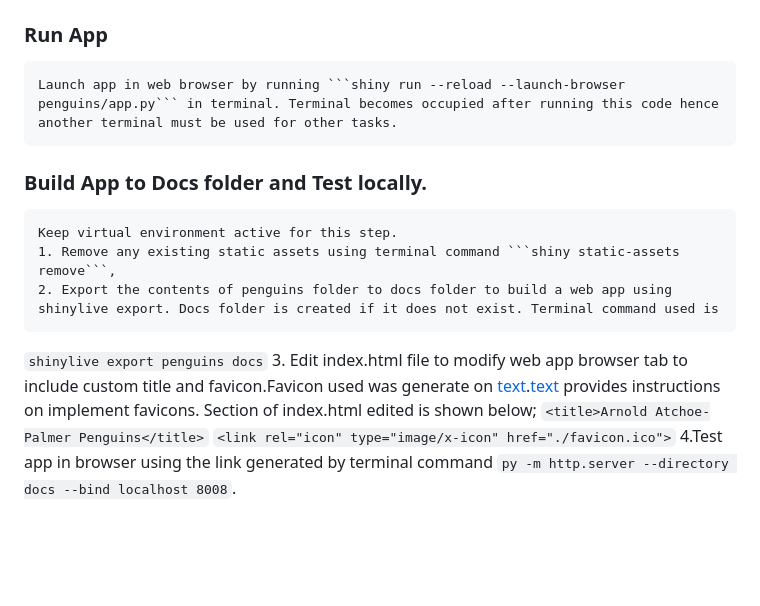
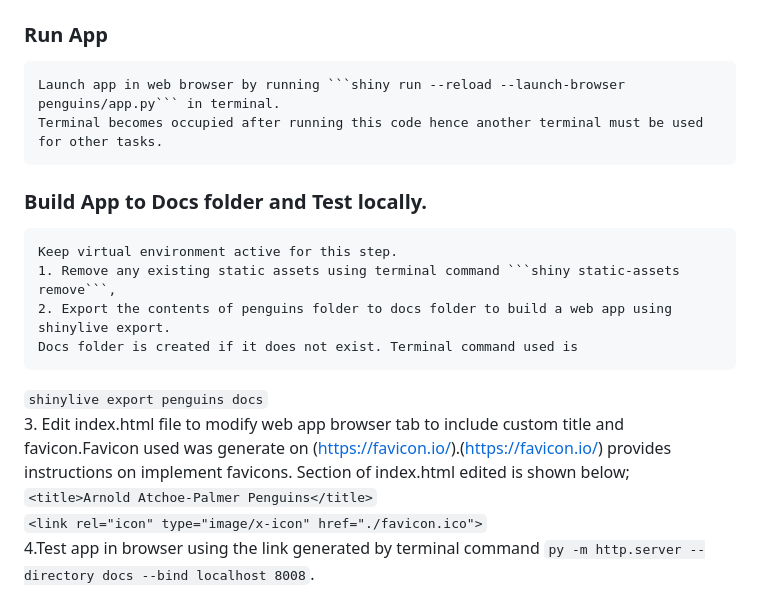
Before and after one commit to kwameape123/cintel-04-local, a Markdown page: README.md, the part around the change printed below. Drawn GitHub-style; blank space fills up the shorter version.

Commit message:
Added README.md draft3

````diff
--- a/README.md
+++ b/README.md
@@ -54,14 +54,18 @@ The requirements.txt file contains a list of all projedct dependencies to allow
  ```git config user.email```
 
 ### Run App
-    Launch app in web browser by running ```shiny run --reload --launch-browser penguins/app.py``` in terminal. Terminal becomes occupied after running this code hence another terminal must be used for other tasks.
+    Launch app in web browser by running ```shiny run --reload --launch-browser penguins/app.py``` in terminal.
+    Terminal becomes occupied after running this code hence another terminal must be used for other tasks.
 
 ### Build App to Docs folder and Test locally.
     Keep virtual environment active for this step.
     1. Remove any existing static assets using terminal command ```shiny static-assets remove```,
-    2. Export the contents of penguins folder to docs folder to build a web app using shinylive export. Docs folder is created if it does not exist. Terminal command used is
+    2. Export the contents of penguins folder to docs folder to build a web app using shinylive export.
+    Docs folder is created if it does not exist. Terminal command used is
 ```shinylive export penguins docs```
-    3. Edit index.html file to modify web app browser tab to include custom title and favicon.Favicon used was generate on [text](https://favicon.io/).[text](https://favicon.io/) provides instructions on implement favicons. Section of index.html edited is shown below;
+    3. Edit index.html file to modify web app browser tab to include custom title and favicon.Favicon used was generate on
+    (https://favicon.io/).(https://favicon.io/) provides instructions on implement favicons. Section of index.html edited
+    is shown below;
 ```<title>Arnold Atchoe-Palmer Penguins</title>```
 ```<link rel="icon" type="image/x-icon" href="./favicon.ico">```
     4.Test app in browser using the link generated by terminal command
````
Also changed, not shown: other parts of README.md (+14 -12 lines).
